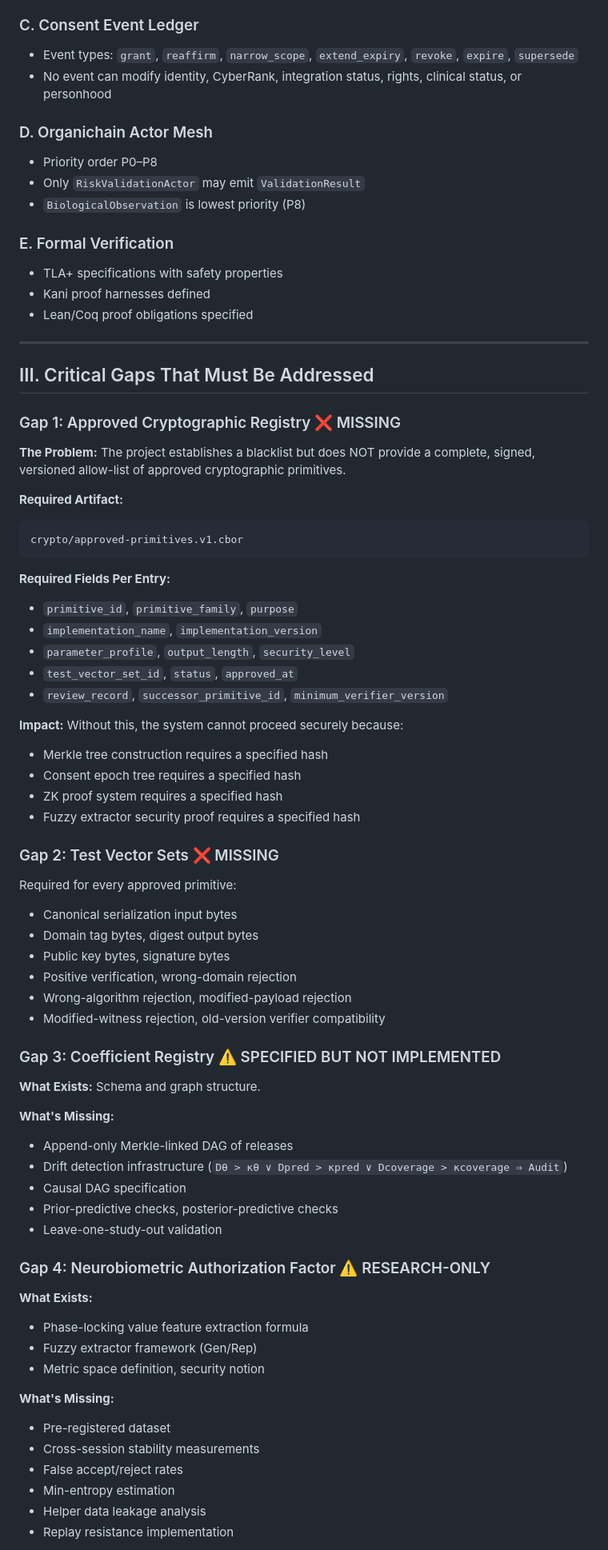
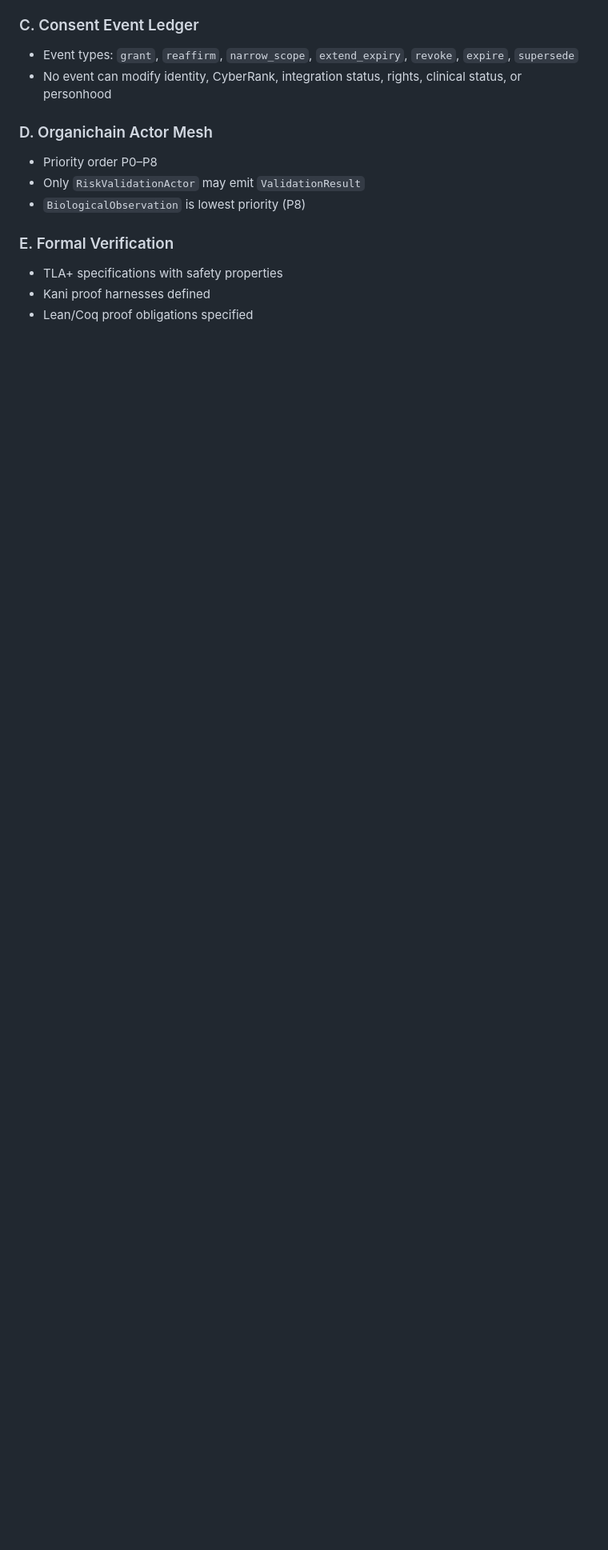
Before and after one commit to mk-bluebird/Prometheus-Praxis, a Markdown page: MY-RIGHTS.md, the part around one of its changes. Shown at 80% size. GitHub-like rendering; blank space fills up the shorter version.

````diff
--- a/MY-RIGHTS.md
+++ b/MY-RIGHTS.md
@@ -66,66 +66,3 @@ No quantity—ecological benefit, evidence quality, model confidence, urgency, o
 - TLA+ specifications with safety properties
 - Kani proof harnesses defined
 - Lean/Coq proof obligations specified
-
----
-
-## III. Critical Gaps That Must Be Addressed
-
-### Gap 1: Approved Cryptographic Registry ❌ MISSING
-
-**The Problem:** The project establishes a blacklist but does NOT provide a complete, signed, versioned allow-list of approved cryptographic primitives.
-
-**Required Artifact:**
-```
-crypto/approved-primitives.v1.cbor
-```
-
-**Required Fields Per Entry:**
-- `primitive_id`, `primitive_family`, `purpose`
-- `implementation_name`, `implementation_version`
-- `parameter_profile`, `output_length`, `security_level`
-- `test_vector_set_id`, `status`, `approved_at`
-- `review_record`, `successor_primitive_id`, `minimum_verifier_version`
-
-**Impact:** Without this, the system cannot proceed securely because:
-- Merkle tree construction requires a specified hash
-- Consent epoch tree requires a specified hash
-- ZK proof system requires a specified hash
-- Fuzzy extractor security proof requires a specified hash
-
-### Gap 2: Test Vector Sets ❌ MISSING
-
-Required for every approved primitive:
-- Canonical serialization input bytes
-- Domain tag bytes, digest output bytes
-- Public key bytes, signature bytes
-- Positive verification, wrong-domain rejection
-- Wrong-algorithm rejection, modified-payload rejection
-- Modified-witness rejection, old-version verifier compatibility
-
-### Gap 3: Coefficient Registry ⚠️ SPECIFIED BUT NOT IMPLEMENTED
-
-**What Exists:** Schema and graph structure.
-
-**What's Missing:**
-- Append-only Merkle-linked DAG of releases
-- Drift detection infrastructure (`Dθ > κθ ∨ Dpred > κpred ∨ Dcoverage > κcoverage ⇒ Audit`)
-- Causal DAG specification
-- Prior-predictive checks, posterior-predictive checks
-- Leave-one-study-out validation
-
-### Gap 4: Neurobiometric Authorization Factor ⚠️ RESEARCH-ONLY
-
-**What Exists:**
-- Phase-locking value feature extraction formula
-- Fuzzy extractor framework (Gen/Rep)
-- Metric space definition, security notion
-
-**What's Missing:**
-- Pre-registered dataset
-- Cross-session stability measurements
-- False accept/reject rates
-- Min-entropy estimation
-- Helper data leakage analysis
-- Replay resistance implementation
-
````
Also changed, not shown: other parts of MY-RIGHTS.md (+0 -50 lines).
